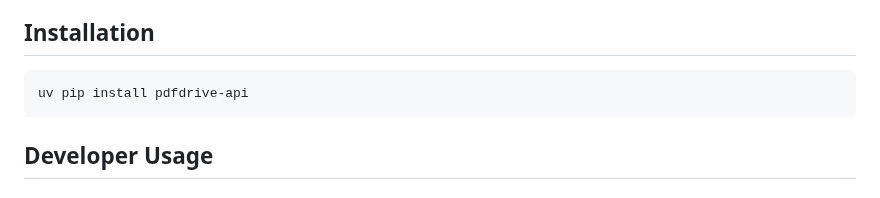
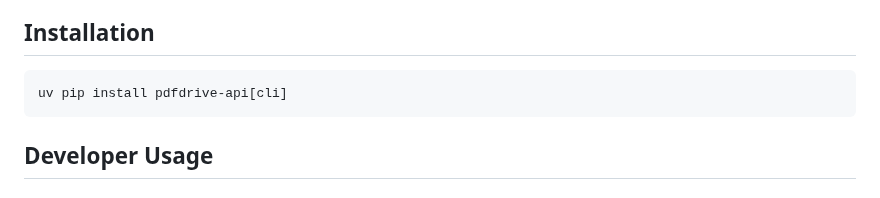
Before and after one commit to Simatwa/pdfdrive-api, a Markdown page: README.md, the part around the change. Rendered like a GitHub page.

Commit message:
feat: Update README.md to reflect CLI installation method for pdfdrive-api

````diff
--- a/README.md
+++ b/README.md
@@ -27,7 +27,7 @@
 ##  Installation
 
 ```bash
-uv pip install pdfdrive-api
+uv pip install pdfdrive-api[cli]
 ```
 
 
````
